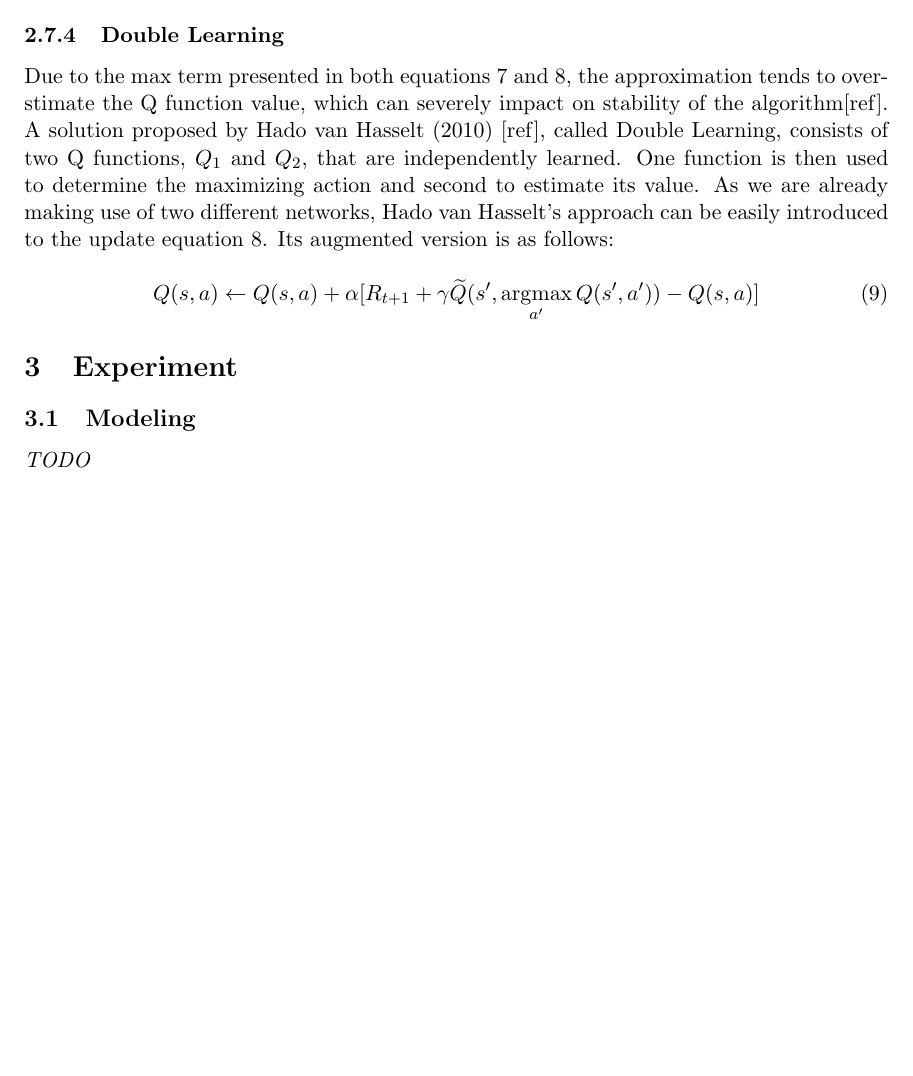
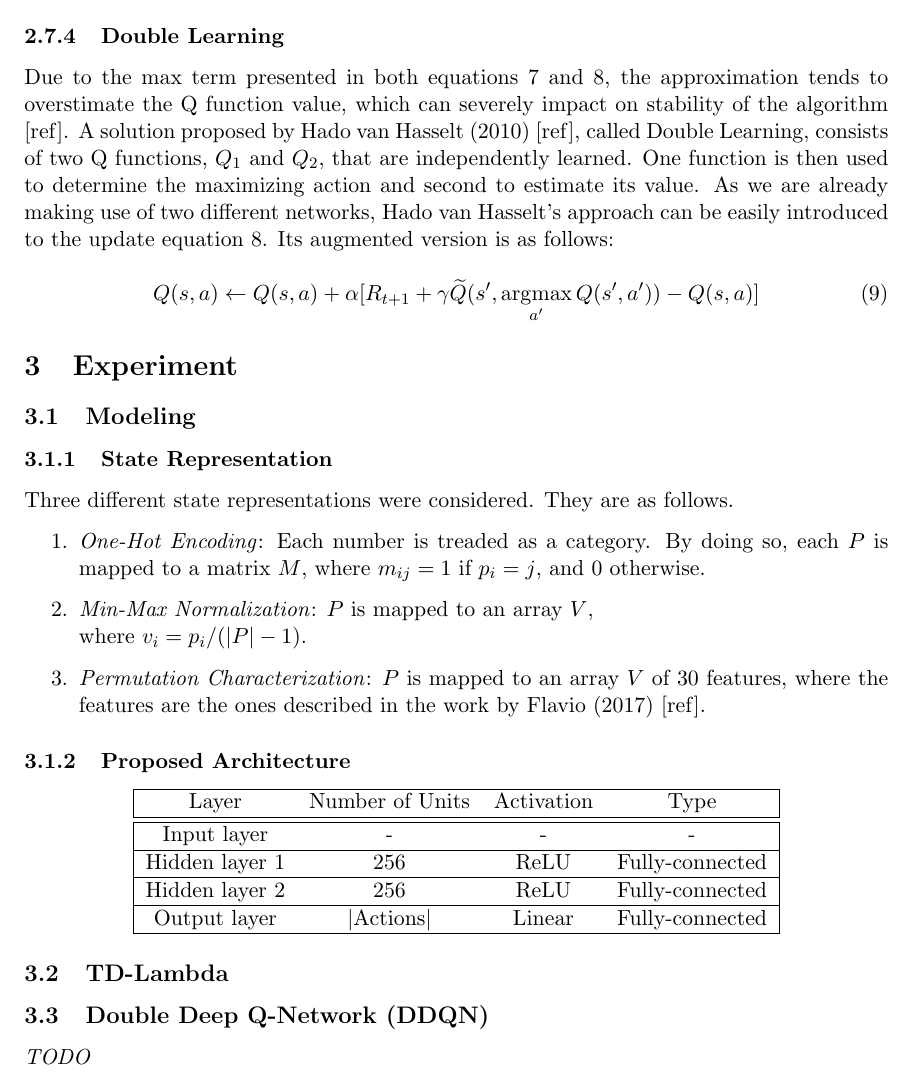
Before and after one commit to gbuenoandrade/Permutations-Sorting-with-RL, a LaTeX paper (report/main.tex): part of page 6 of 6 before the commit and part of page 6 of 7 after it, cut so that both start at the same text, the shorter picture padded with empty space. Compiled offline with pdfLaTeX.

Commit message:
Started writing expr section

```diff
--- a/report/main.tex
+++ b/report/main.tex
@@ -186,35 +185,48 @@ To overcome that, a second network, called target network, can be used to provid
 
 \subsubsection{Double Learning}
 
-Due to the $\max$ term presented in both equations \ref{qlearning} and \ref{new_qlearning}, the approximation tends to overstimate the Q function value, which can severely impact on stability of the algorithm[ref]. A solution proposed by Hado van Hasselt (2010) [ref], called Double Learning, consists of two Q functions, $Q_1$ and $Q_2$, that are independently learned. One function is then used to determine the maximizing action and second to estimate its value. As we are already making use of two different networks, Hado van Hasselt's approach can be easily introduced to the update equation \ref{new_qlearning}. Its augmented version is as follows:
+Due to the $\max$ term presented in both equations \ref{qlearning} and \ref{new_qlearning}, the approximation tends to overstimate the Q function value, which can severely impact on stability of the algorithm [ref]. A solution proposed by Hado van Hasselt (2010) [ref], called Double Learning, consists of two Q functions, $Q_1$ and $Q_2$, that are independently learned. One function is then used to determine the maximizing action and second to estimate its value. As we are already making use of two different networks, Hado van Hasselt's approach can be easily introduced to the update equation \ref{new_qlearning}. Its augmented version is as follows:
 
 \begin{equation}
 	Q(s, a) \leftarrow Q(s, a) + \alpha [R_{t+1} + \gamma \widetilde{Q}(s', \argmax_{a'}{Q(s', a')}) - Q(s,a)]
 \end{equation}
 
 
-
-% \begin{equation}
-% 	% \underset{x}{\operatorname{argmax}}
-% 	% \argmax 1
-% 	1
-
-
-% 	% Q(s, a) \leftarrow Q(s, a) + \alpha [R_{t+1} + \gamma \widetilde{Q}(s', a') - Q(s,a)]
-% \end{equation}
-
-
-
-
-% Utilizing known truth
-% Some values of the Q function are known exactly. These are those at the end of the episode, leading to the terminal state. Their value is exactly Q(s, a) = r. The idea is to use these values as anchors, possibly with higher weight in the learning step, which the network can hold to.
-
-
-
 \section{Experiment}
-\label{sec:exper}
 
 \subsection{Modeling}
+
+\subsubsection{State Representation}
+
+Three different state representations were considered. They are as follows.
+
+\begin{enumerate}
+	\item \textit{One-Hot Encoding}: Each number is treaded as a category. By doing so, each $P$ is mapped to a matrix $M$, where $m_{ij} = 1$ if $p_i = j$, and $0$ otherwise.
+	\item \textit{Min-Max Normalization}: $P$ is mapped to an array $V$,\\ where $v_i = p_i / (|P| - 1)$.
+	\item \textit{Permutation Characterization}: $P$ is mapped to an array $V$ of $30$ features, where the features are the ones described in the work by Flavio (2017) [ref].
+\end{enumerate}
+
+\subsubsection{Proposed Architecture}
+
+\begin{center}
+ \begin{tabular}{|c c c c|}
+	\hline
+	Layer & Number of Units & Activation & Type \\
+	\hline\hline
+	Input layer & - & - & - \\
+	\hline
+	Hidden layer 1 & 256 & ReLU & Fully-connected\\
+	\hline
+	Hidden layer 2 & 256 & ReLU & Fully-connected\\
+	\hline
+	Output layer & $|$Actions$|$ & Linear & Fully-connected \\
+	\hline
+\end{tabular}
+\end{center}
+
+\subsection{TD-Lambda}
+
+\subsection{Double Deep Q-Network (DDQN)}
 
 \textit{TODO}
 
```
Also changed, not shown: report/main.pdf, report/main.tex (1 more changed lines).
